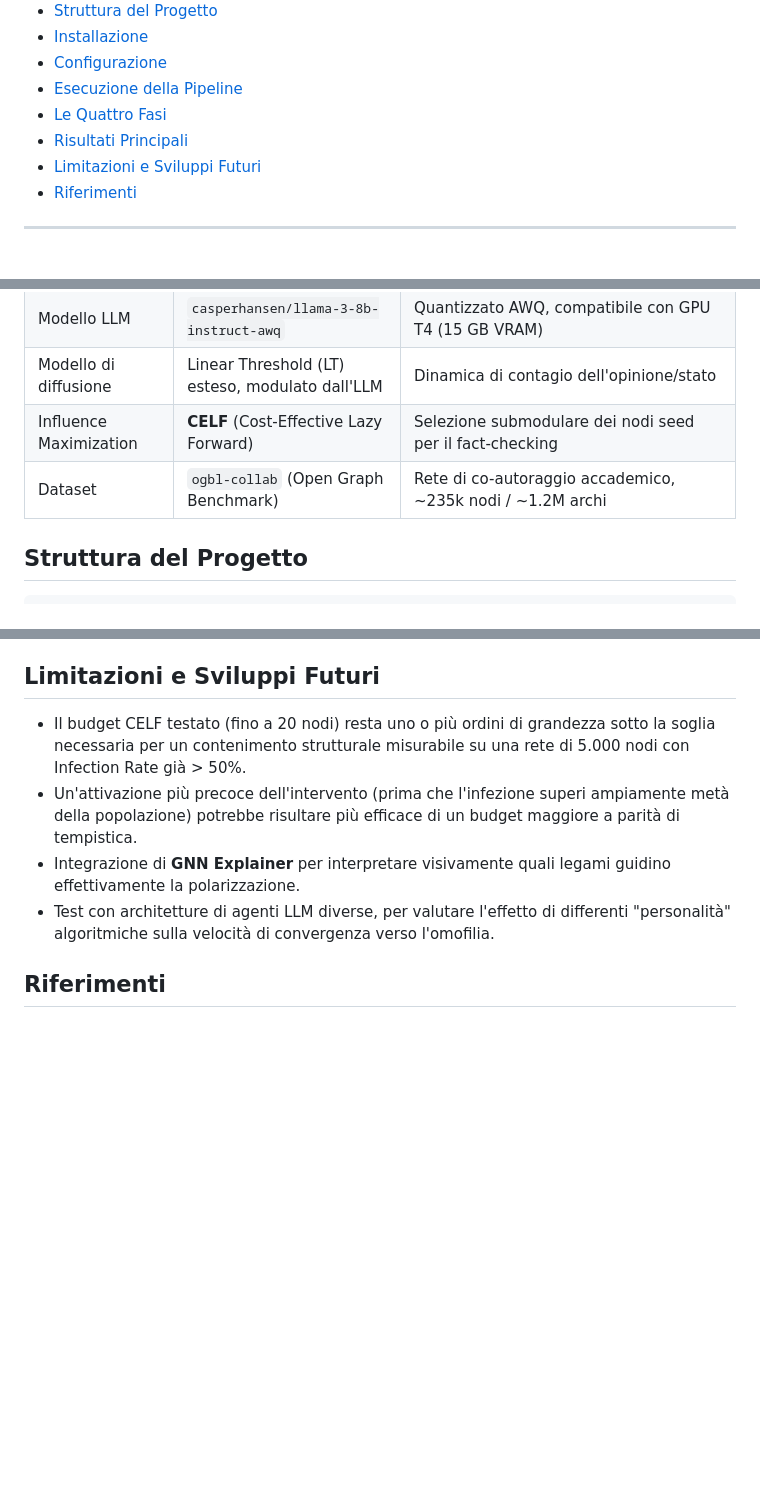
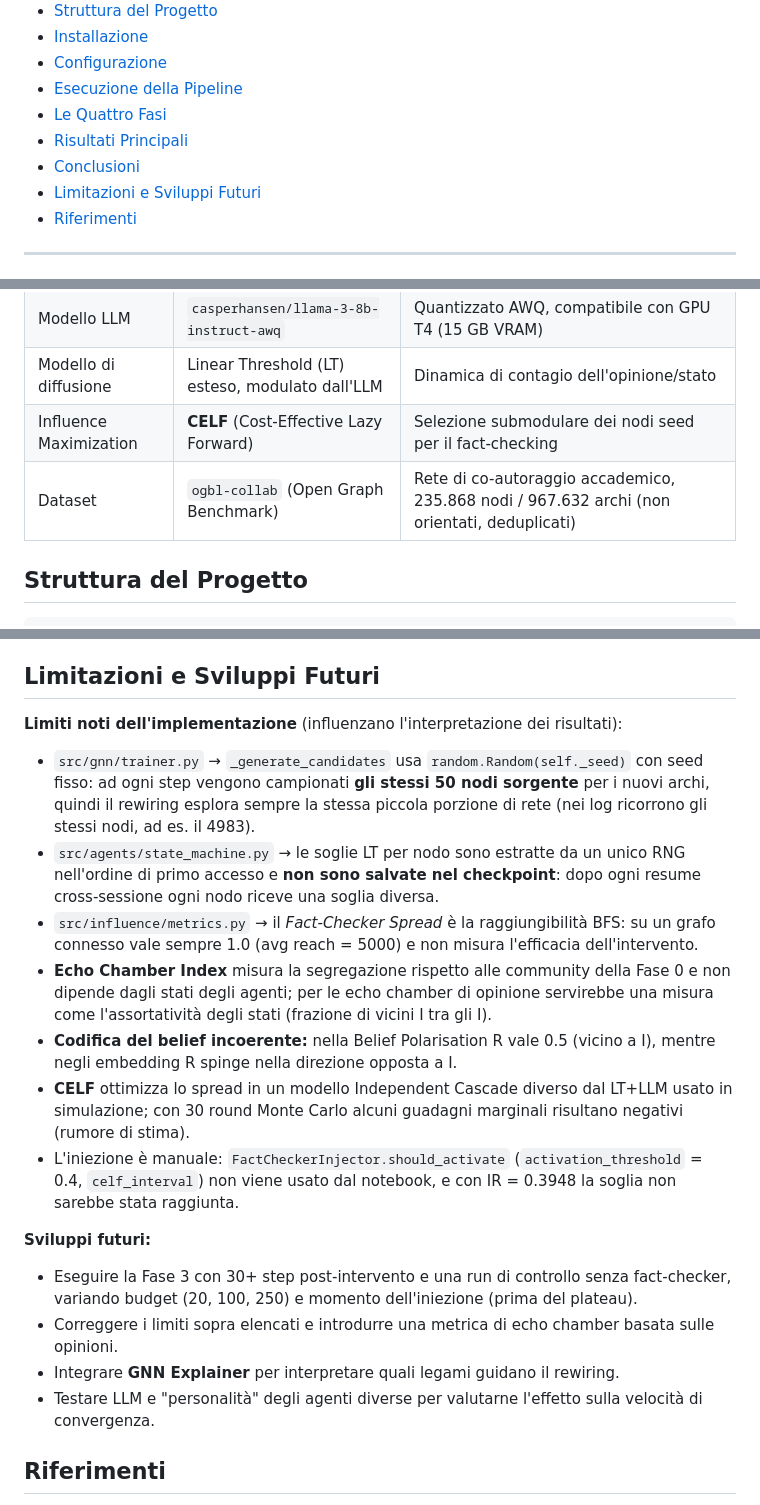
Before and after one commit to stefaano19/progettoASM, a Markdown page: README.md, 3 parts joined by grey strips. Rendered like a GitHub page; blank space fills up the shorter version.

```diff
--- a/README.md
+++ b/README.md
@@ -19,6 +19,7 @@ Repository: [`github.com/stefaano19/progettoASM`](https://github.com/stefaano19/
 - [Esecuzione della Pipeline](#esecuzione-della-pipeline)
 - [Le Quattro Fasi](#le-quattro-fasi)
 - [Risultati Principali](#risultati-principali)
+- [Conclusioni](#conclusioni)
 - [Limitazioni e Sviluppi Futuri](#limitazioni-e-sviluppi-futuri)
 - [Riferimenti](#riferimenti)
 
@@ -60,7 +61,7 @@ Il ciclo si chiude in 6 passaggi: gli agenti generano opinioni che perturbano gl
 | Modello LLM | `casperhansen/llama-3-8b-instruct-awq` | Quantizzato AWQ, compatibile con GPU T4 (15 GB VRAM) |
 | Modello di diffusione | Linear Threshold (LT) esteso, modulato dall'LLM | Dinamica di contagio dell'opinione/stato |
 | Influence Maximization | **CELF** (Cost-Effective Lazy Forward) | Selezione submodulare dei nodi seed per il fact-checking |
-| Dataset | `ogbl-collab` (Open Graph Benchmark) | Rete di co-autoraggio accademico, ~235k nodi / ~1.2M archi |
+| Dataset | `ogbl-collab` (Open Graph Benchmark) | Rete di co-autoraggio accademico, 235.868 nodi / 967.632 archi (non orientati, deduplicati) |
 
 ## Struttura del Progetto
 
@@ -203,10 +217,22 @@ Seleziona tramite l'algoritmo **CELF** i nodi ottimali per massimizzare la diffu
 
 ## Limitazioni e Sviluppi Futuri
 
-- Il budget CELF testato (fino a 20 nodi) resta uno o più ordini di grandezza sotto la soglia necessaria per un contenimento strutturale misurabile su una rete di 5.000 nodi con Infection Rate già > 50%.
-- Un'attivazione più precoce dell'intervento (prima che l'infezione superi ampiamente metà della popolazione) potrebbe risultare più efficace di un budget maggiore a parità di tempistica.
-- Integrazione di **GNN Explainer** per interpretare visivamente quali legami guidino effettivamente la polarizzazione.
-- Test con architetture di agenti LLM diverse, per valutare l'effetto di differenti "personalità" algoritmiche sulla velocità di convergenza verso l'omofilia.
+**Limiti noti dell'implementazione** (influenzano l'interpretazione dei risultati):
+
+- `src/gnn/trainer.py` → `_generate_candidates` usa `random.Random(self._seed)` con seed fisso: ad ogni step vengono campionati **gli stessi 50 nodi sorgente** per i nuovi archi, quindi il rewiring esplora sempre la stessa piccola porzione di rete (nei log ricorrono gli stessi nodi, ad es. il 4983).
+- `src/agents/state_machine.py` → le soglie LT per nodo sono estratte da un unico RNG nell'ordine di primo accesso e **non sono salvate nel checkpoint**: dopo ogni resume cross-sessione ogni nodo riceve una soglia diversa.
+- `src/influence/metrics.py` → il *Fact-Checker Spread* è la raggiungibilità BFS: su un grafo connesso vale sempre 1.0 (avg reach = 5000) e non misura l'efficacia dell'intervento.
+- **Echo Chamber Index** misura la segregazione rispetto alle community della Fase 0 e non dipende dagli stati degli agenti; per le echo chamber di opinione servirebbe una misura come l'assortatività degli stati (frazione di vicini I tra gli I).
+- **Codifica del belief incoerente:** nella Belief Polarisation R vale 0.5 (vicino a I), mentre negli embedding R spinge nella direzione opposta a I.
+- **CELF** ottimizza lo spread in un modello Independent Cascade diverso dal LT+LLM usato in simulazione; con 30 round Monte Carlo alcuni guadagni marginali risultano negativi (rumore di stima).
+- L'iniezione è manuale: `FactCheckerInjector.should_activate` (`activation_threshold` = 0.4, `celf_interval`) non viene usato dal notebook, e con IR = 0.3948 la soglia non sarebbe stata raggiunta.
+
+**Sviluppi futuri:**
+
+- Eseguire la Fase 3 con 30+ step post-intervento e una run di controllo senza fact-checker, variando budget (20, 100, 250) e momento dell'iniezione (prima del plateau).
+- Correggere i limiti sopra elencati e introdurre una metrica di echo chamber basata sulle opinioni.
+- Integrare **GNN Explainer** per interpretare quali legami guidano il rewiring.
+- Testare LLM e "personalità" degli agenti diverse per valutarne l'effetto sulla velocità di convergenza.
 
 ## Riferimenti
 
```
Also changed, not shown: other parts of README.md (+35 -22 lines).
